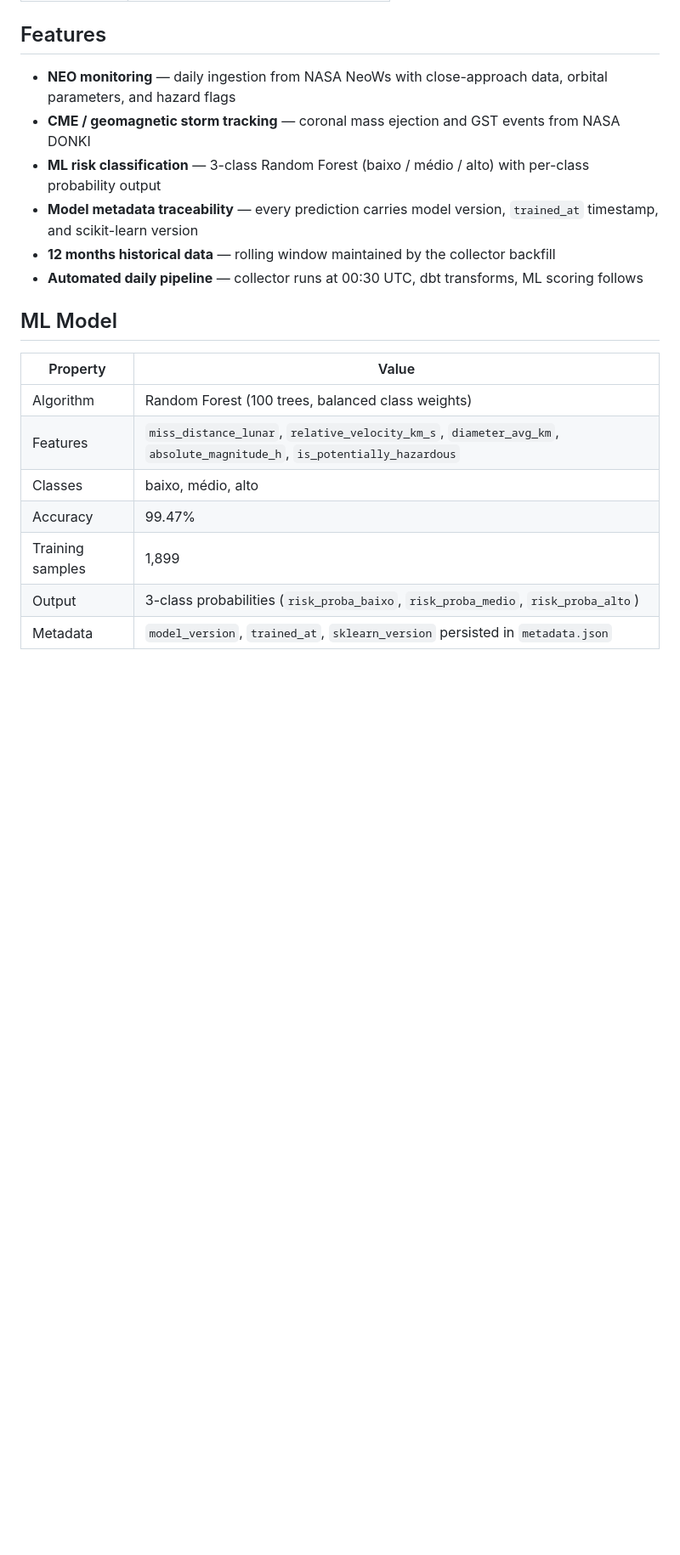
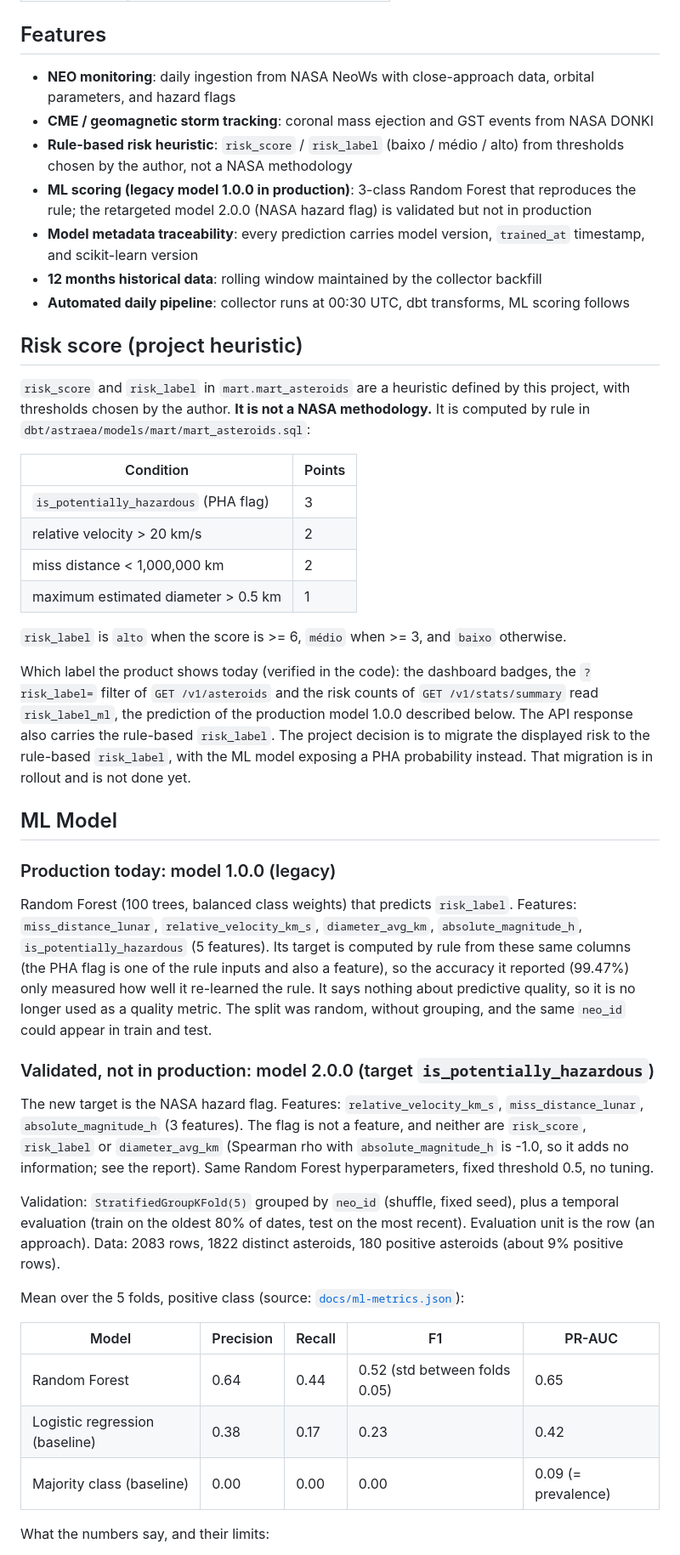
Before and after one commit to alexarnoni/astraea, a Markdown page: README.md, the part around one of its changes. Shown at 85% size. GitHub-like rendering; blank space fills up the shorter version.

Commit message:
docs(readme): remove metrica de acuracia enganosa e descreve o retarget do ML
Risk score descrito como heuristica do projeto, nao metodologia da NASA.
Secao de ML com numeros lidos de docs/ml-metrics.json. Contagens de
endpoints e features alinhadas ao codigo.

Co-Authored-By: Claude Sonnet 5.5 <noreply@anthropic.com>

```diff
--- a/README.md
+++ b/README.md
@@ -54,21 +54,67 @@ NASA NeoWs / DONKI APIs
 
 ## Features
 
-- **NEO monitoring** — daily ingestion from NASA NeoWs with close-approach data, orbital parameters, and hazard flags
-- **CME / geomagnetic storm tracking** — coronal mass ejection and GST events from NASA DONKI
-- **ML risk classification** — 3-class Random Forest (baixo / médio / alto) with per-class probability output
-- **Model metadata traceability** — every prediction carries model version, `trained_at` timestamp, and scikit-learn version
-- **12 months historical data** — rolling window maintained by the collector backfill
-- **Automated daily pipeline** — collector runs at 00:30 UTC, dbt transforms, ML scoring follows
+- **NEO monitoring**: daily ingestion from NASA NeoWs with close-approach data, orbital parameters, and hazard flags
+- **CME / geomagnetic storm tracking**: coronal mass ejection and GST events from NASA DONKI
+- **Rule-based risk heuristic**: `risk_score` / `risk_label` (baixo / médio / alto) from thresholds chosen by the author, not a NASA methodology
+- **ML scoring (legacy model 1.0.0 in production)**: 3-class Random Forest that reproduces the rule; the retargeted model 2.0.0 (NASA hazard flag) is validated but not in production
+- **Model metadata traceability**: every prediction carries model version, `trained_at` timestamp, and scikit-learn version
+- **12 months historical data**: rolling window maintained by the collector backfill
+- **Automated daily pipeline**: collector runs at 00:30 UTC, dbt transforms, ML scoring follows
+
+## Risk score (project heuristic)
+
+`risk_score` and `risk_label` in `mart.mart_asteroids` are a heuristic defined by this project,
+with thresholds chosen by the author. **It is not a NASA methodology.** It is computed by rule in
+`dbt/astraea/models/mart/mart_asteroids.sql`:
+
+| Condition | Points |
+|-----------|--------|
+| `is_potentially_hazardous` (PHA flag) | 3 |
+| relative velocity > 20 km/s | 2 |
+| miss distance < 1,000,000 km | 2 |
+| maximum estimated diameter > 0.5 km | 1 |
+
+`risk_label` is `alto` when the score is >= 6, `médio` when >= 3, and `baixo` otherwise.
+
+Which label the product shows today (verified in the code): the dashboard badges, the
+`?risk_label=` filter of `GET /v1/asteroids` and the risk counts of `GET /v1/stats/summary` read
+`risk_label_ml`, the prediction of the production model 1.0.0 described below. The API response
+also carries the rule-based `risk_label`. The project decision is to migrate the displayed risk to
+the rule-based `risk_label`, with the ML model exposing a PHA probability instead. That migration
+is in rollout and is not done yet.
 
 ## ML Model
 
-| Property | Value |
-|----------|-------|
-| Algorithm | Random Forest (100 trees, balanced class weights) |
-| Features | `miss_distance_lunar`, `relative_velocity_km_s`, `diameter_avg_km`, `absolute_magnitude_h`, `is_potentially_hazardous` |
-| Classes | baixo, médio, alto |
-| Accuracy | 99.47% |
-| Training samples | 1,899 |
-| Output | 3-class probabilities (`risk_proba_baixo`, `risk_proba_medio`, `risk_proba_alto`) |
-| Metadata | `model_version`, `trained_at`, `sklearn_version` persisted in `metadata.json` |
+### Production today: model 1.0.0 (legacy)
+
+Random Forest (100 trees, balanced class weights) that predicts `risk_label`. Features:
+`miss_distance_lunar`, `relative_velocity_km_s`, `diameter_avg_km`, `absolute_magnitude_h`,
+`is_potentially_hazardous` (5 features). Its target is computed by rule from these same columns
+(the PHA flag is one of the rule inputs and also a feature), so the accuracy it reported
+(99.47%) only measured how well it re-learned the rule. It says nothing about predictive
+quality, so it is no longer used as a quality metric. The split was random, without grouping,
+and the same `neo_id` could appear in train and test.
+
+### Validated, not in production: model 2.0.0 (target `is_potentially_hazardous`)
+
+The new target is the NASA hazard flag. Features: `relative_velocity_km_s`, `miss_distance_lunar`, `absolute_magnitude_h` (3 features).
+The flag is not a feature, and neither are `risk_score`, `risk_label` or `diameter_avg_km`
+(Spearman rho with `absolute_magnitude_h` is -1.0, so it adds no information; see the report).
+Same Random Forest hyperparameters, fixed threshold 0.5, no tuning.
+
+Validation: `StratifiedGroupKFold(5)` grouped by `neo_id` (shuffle, fixed seed), plus a temporal
+evaluation (train on the oldest 80% of dates, test on the most recent). Evaluation unit is the
+row (an approach). Data: 2083 rows, 1822 distinct asteroids, 180
+positive asteroids (about 9% positive rows).
+
+Mean over the 5 folds, positive class (source: [`docs/ml-metrics.json`](docs/ml-metrics.json)):
+
+| Model | Precision | Recall | F1 | PR-AUC |
+|-------|-----------|--------|----|--------|
+| Random Forest | 0.64 | 0.44 | 0.52 (std between folds 0.05) | 0.65 |
+| Logistic regression (baseline) | 0.38 | 0.17 | 0.23 | 0.42 |
+| Majority class (baseline) | 0.00 | 0.00 | 0.00 | 0.09 (= prevalence) |
+
+What the numbers say, and their limits:
+
```
Also changed, not shown: other parts of README.md (+30 -9 lines).
